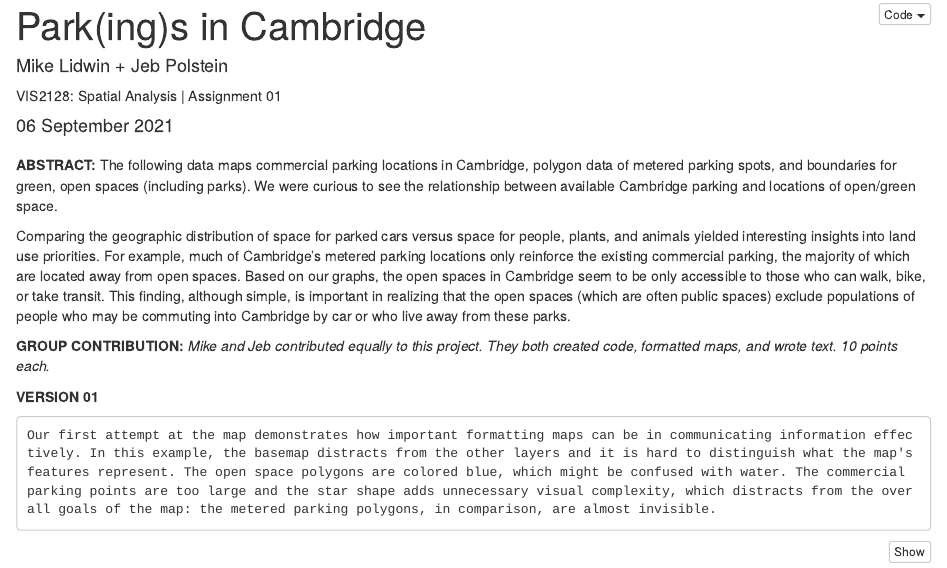
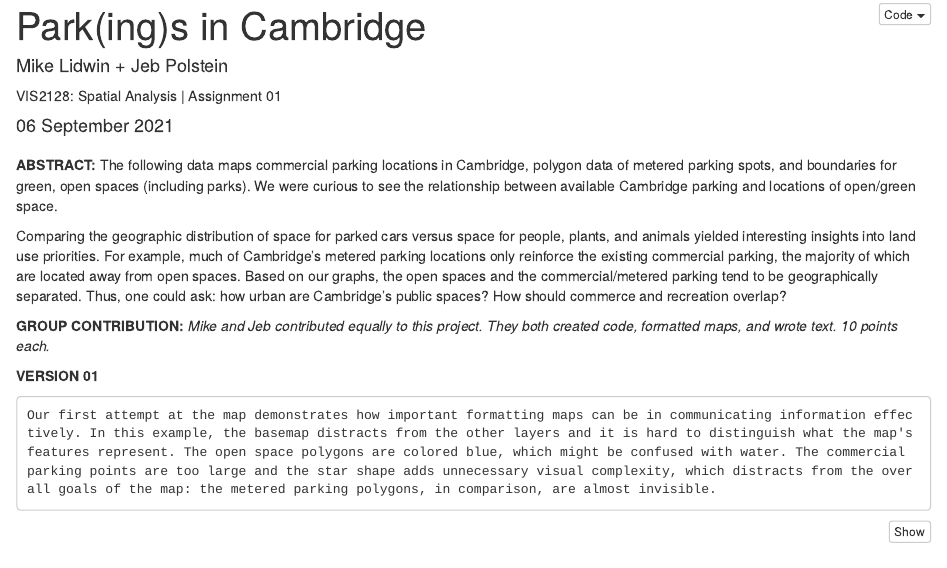
Before and after one commit to mike-lid/Assignment-1, an R Markdown document (Assignment-1.Rmd): the page in a window 1100 px wide, from its top. Rendered offline with R 4.5, knitr and Pandoc, with nearby package versions; some code elsewhere in the file could not run offline.

Commit message:
adjusted abstract

```diff
--- a/Assignment-1.Rmd
+++ b/Assignment-1.Rmd
@@ -23,7 +23,7 @@ output:
 
 **ABSTRACT:** The following data maps commercial parking locations in Cambridge, polygon data of metered parking spots, and boundaries for green, open spaces (including parks). We were curious to see the relationship between available Cambridge parking and locations of open/green space.
 
-Comparing the geographic distribution of space for parked cars versus space for people, plants, and animals yielded interesting insights into land use priorities. For example, much of Cambridge's metered parking locations only reinforce the existing commercial parking, the majority of which are located away from open spaces. Based on our graphs, the open spaces in Cambridge seem to be only accessible to those who can walk, bike, or take transit. This finding, although simple, is important in realizing that the open spaces (which are often public spaces) exclude populations of people who may be commuting into Cambridge by car or who live away from these parks.
+Comparing the geographic distribution of space for parked cars versus space for people, plants, and animals yielded interesting insights into land use priorities. For example, much of Cambridge's metered parking locations only reinforce the existing commercial parking, the majority of which are located away from open spaces. Based on our graphs, the open spaces and the commercial/metered parking tend to be geographically separated. Thus, one could ask: how urban are Cambridge's public spaces? How should commerce and recreation overlap?
 
 **GROUP CONTRIBUTION:** *Mike and Jeb contributed equally to this project. They both created code, formatted maps, and wrote text. 10 points each.*
 
```
